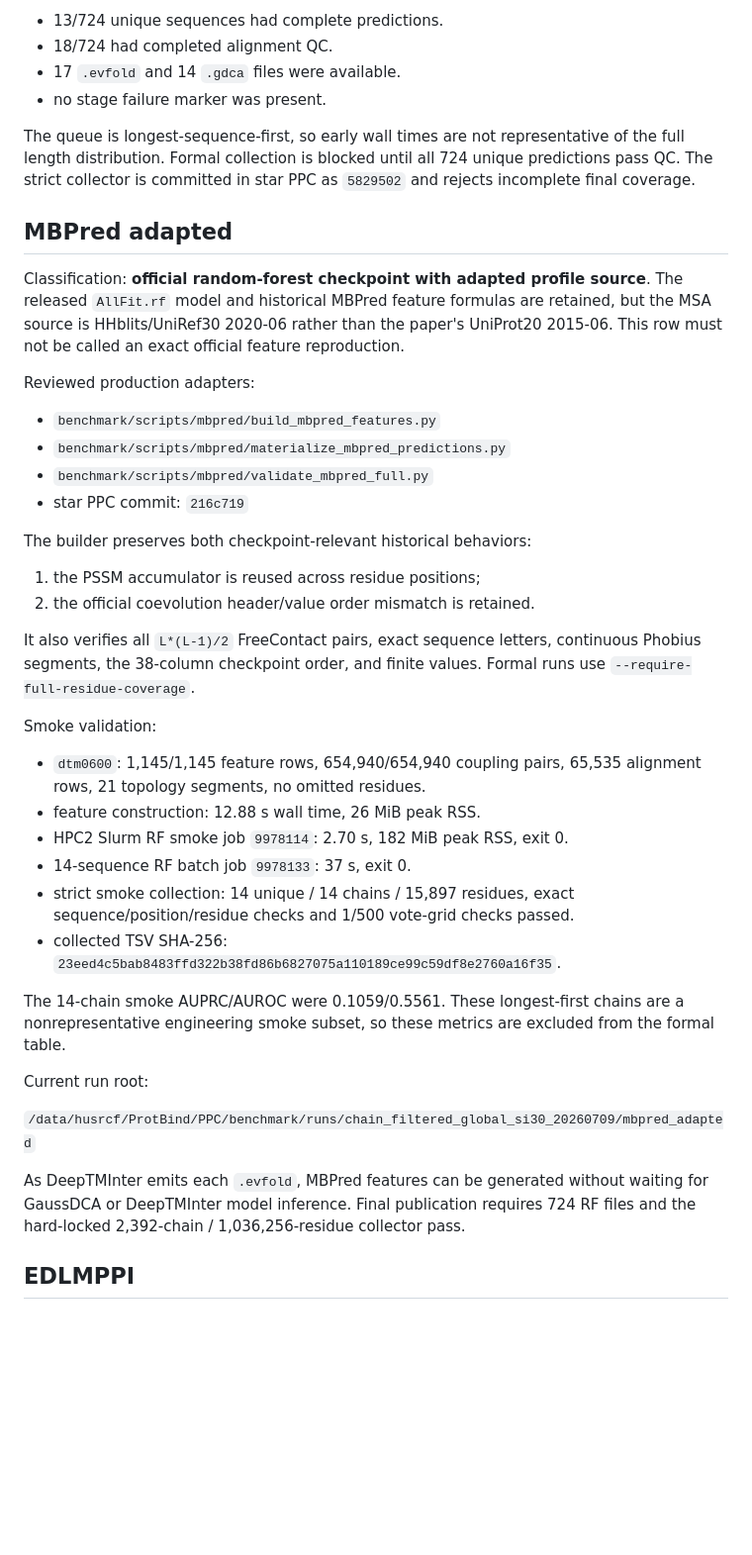
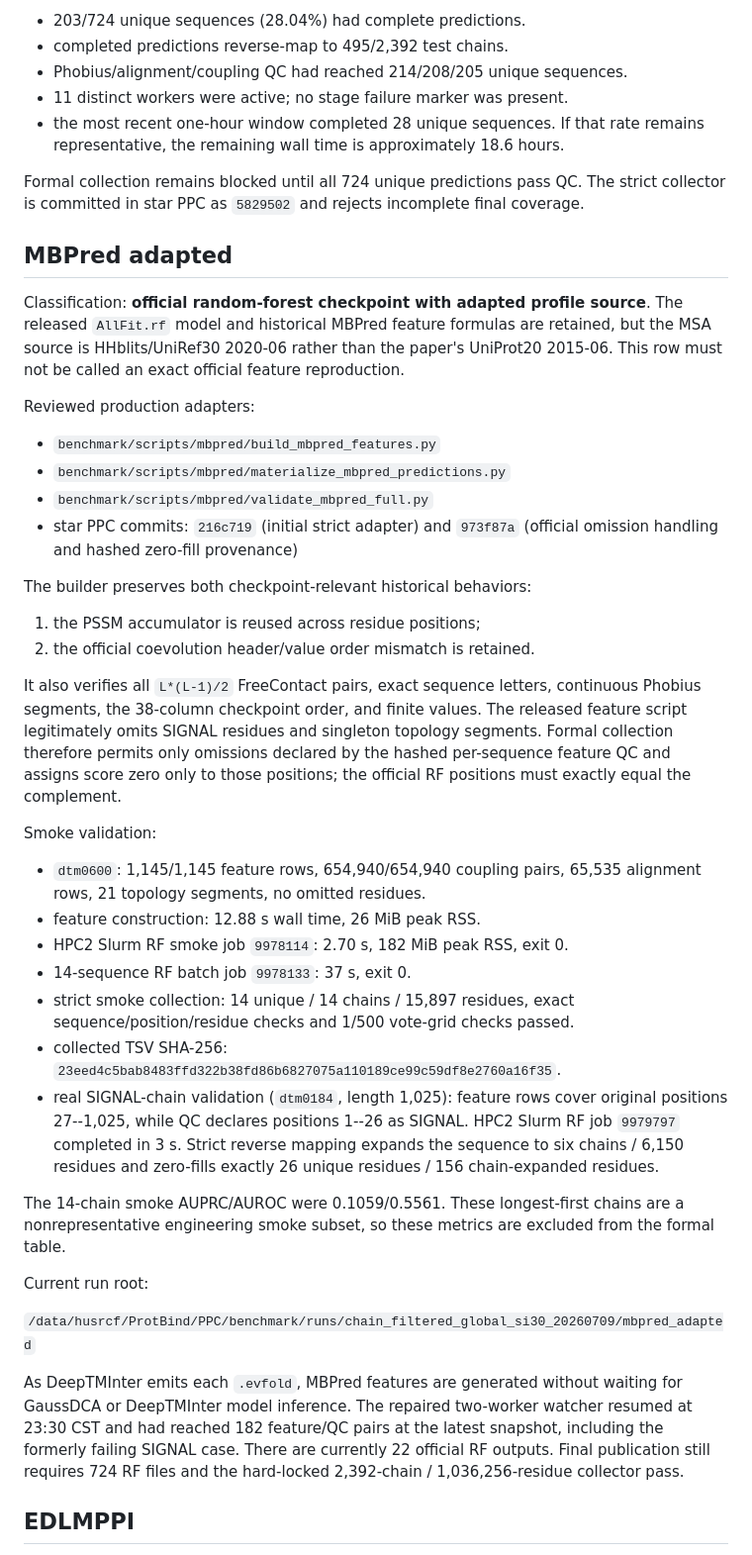
Before and after one commit to HUSRCF/PPC, a Markdown page: DOCs/BENCHMARK_BASELINE_PROGRESS_20260714.md, the part around one of its changes. Shown at 99% size. Drawn GitHub-style; blank space fills up the shorter version.

Commit message:
Record completed Spatom benchmark

```diff
--- a/DOCs/BENCHMARK_BASELINE_PROGRESS_20260714.md
+++ b/DOCs/BENCHMARK_BASELINE_PROGRESS_20260714.md
@@ -26,13 +26,14 @@ At 2026-07-14 16:40 CST:
 
-- 13/724 unique sequences had complete predictions.
-- 18/724 had completed alignment QC.
-- 17 `.evfold` and 14 `.gdca` files were available.
-- no stage failure marker was present.
+- 203/724 unique sequences (28.04%) had complete predictions.
+- completed predictions reverse-map to 495/2,392 test chains.
+- Phobius/alignment/coupling QC had reached 214/208/205 unique sequences.
+- 11 distinct workers were active; no stage failure marker was present.
+- the most recent one-hour window completed 28 unique sequences. If that rate
+  remains representative, the remaining wall time is approximately 18.6 hours.
 
-The queue is longest-sequence-first, so early wall times are not representative
-of the full length distribution. Formal collection is blocked until all 724
-unique predictions pass QC. The strict collector is committed in star PPC as
-`5829502` and rejects incomplete final coverage.
+Formal collection remains blocked until all 724 unique predictions pass QC.
+The strict collector is committed in star PPC as `5829502` and rejects
+incomplete final coverage.
 
 ## MBPred adapted
 
@@ -47,7 +48,8 @@ Reviewed production adapters:
 - `benchmark/scripts/mbpred/build_mbpred_features.py`
 - `benchmark/scripts/mbpred/materialize_mbpred_predictions.py`
 - `benchmark/scripts/mbpred/validate_mbpred_full.py`
-- star PPC commit: `216c719`
+- star PPC commits: `216c719` (initial strict adapter) and `973f87a`
+  (official omission handling and hashed zero-fill provenance)
 
 The builder preserves both checkpoint-relevant historical behaviors:
 
@@ -56,7 +58,10 @@ The builder preserves both checkpoint-relevant historical behaviors:
 
 It also verifies all `L*(L-1)/2` FreeContact pairs, exact sequence letters,
 continuous Phobius segments, the 38-column checkpoint order, and finite values.
-Formal runs use `--require-full-residue-coverage`.
+The released feature script legitimately omits SIGNAL residues and singleton
+topology segments. Formal collection therefore permits only omissions declared
+by the hashed per-sequence feature QC and assigns score zero only to those
+positions; the official RF positions must exactly equal the complement.
 
 Smoke validation:
 
@@ -69,6 +74,11 @@ Smoke validation:
   sequence/position/residue checks and 1/500 vote-grid checks passed.
 - collected TSV SHA-256:
   `23eed4c5bab8483ffd322b38fd86b6827075a110189ce99c59df8e2760a16f35`.
+- real SIGNAL-chain validation (`dtm0184`, length 1,025): feature rows cover
+  original positions 27--1,025, while QC declares positions 1--26 as SIGNAL.
+  HPC2 Slurm RF job `9979797` completed in 3 s. Strict reverse mapping expands
+  the sequence to six chains / 6,150 residues and zero-fills exactly 26 unique
+  residues / 156 chain-expanded residues.
 
 The 14-chain smoke AUPRC/AUROC were 0.1059/0.5561. These longest-first chains
 are a nonrepresentative engineering smoke subset, so these metrics are excluded
@@ -78,9 +88,12 @@ Current run root:
 
 `/data/husrcf/ProtBind/PPC/benchmark/runs/chain_filtered_global_si30_20260709/mbpred_adapted`
 
-As DeepTMInter emits each `.evfold`, MBPred features can be generated without
-waiting for GaussDCA or DeepTMInter model inference. Final publication requires
-724 RF files and the hard-locked 2,392-chain / 1,036,256-residue collector pass.
+As DeepTMInter emits each `.evfold`, MBPred features are generated without
+waiting for GaussDCA or DeepTMInter model inference. The repaired two-worker
+watcher resumed at 23:30 CST and had reached 182 feature/QC pairs at the latest
+snapshot, including the formerly failing SIGNAL case. There are currently 22
+official RF outputs. Final publication still requires 724 RF files and the
+hard-locked 2,392-chain / 1,036,256-residue collector pass.
 
 ## EDLMPPI
 
```
Also changed, not shown: other parts of DOCs/BENCHMARK_BASELINE_PROGRESS_20260714.md (+30 -17 lines).
